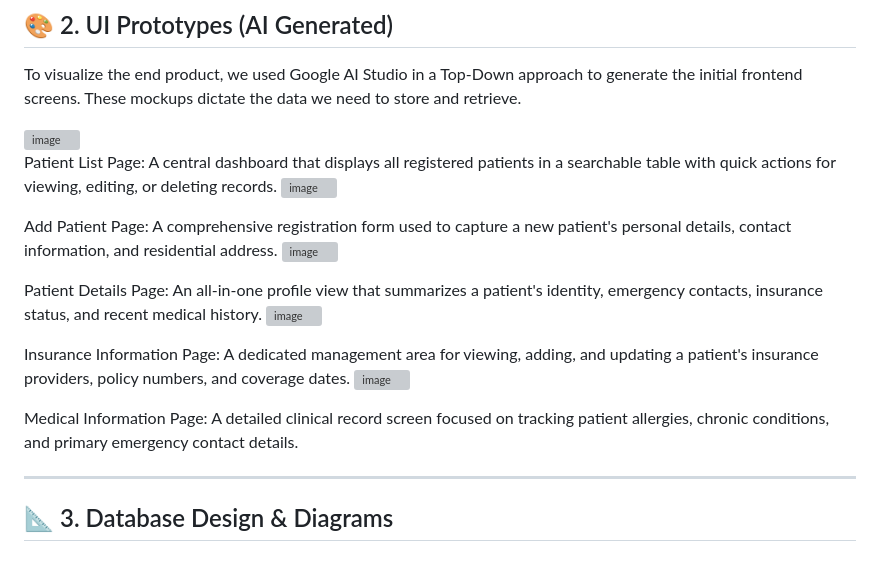
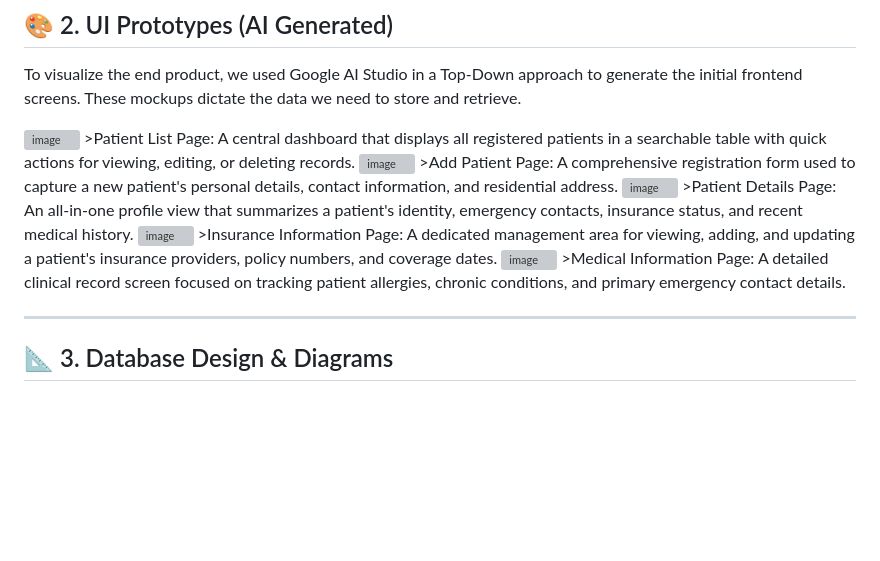
Before and after one commit to bracha2225/DB_5786_4238_9837, a Markdown page: README.md, the part around the change. Rendered like a GitHub page; blank space fills up the shorter version; grey boxes are pictures that could not be loaded.

Commit message:
Update patient page descriptions in README.md

```diff
--- a/README.md
+++ b/README.md
@@ -39,20 +39,19 @@ This system is strictly bounded to the **medical administration of a human hospi
 To visualize the end product, we used Google AI Studio in a Top-Down approach to generate the initial frontend screens. These mockups dictate the data we need to store and retrieve.
 
 <img width="1225" height="731" alt="image" src="https://github.com/user-attachments/assets/c477cc1d-0391-4424-9655-e4218f4b0ac0" />
+>Patient List Page: A central dashboard that displays all registered patients in a searchable table with quick actions for viewing, editing, or deleting records.
 
-Patient List Page: A central dashboard that displays all registered patients in a searchable table with quick actions for viewing, editing, or deleting records.
 <img width="1242" height="728" alt="image" src="https://github.com/user-attachments/assets/eec79d50-fc3c-4b42-8816-45badc89e0ee" />
+>Add Patient Page: A comprehensive registration form used to capture a new patient's personal details, contact information, and residential address.
 
-Add Patient Page: A comprehensive registration form used to capture a new patient's personal details, contact information, and residential address.
 <img width="1240" height="737" alt="image" src="https://github.com/user-attachments/assets/428e559e-d74b-4108-9318-765bf5890b19" />
+>Patient Details Page: An all-in-one profile view that summarizes a patient's identity, emergency contacts, insurance status, and recent medical history.
 
-Patient Details Page: An all-in-one profile view that summarizes a patient's identity, emergency contacts, insurance status, and recent medical history.
 <img width="1241" height="730" alt="image" src="https://github.com/user-attachments/assets/a0abe2c9-4031-4473-8fdb-f1941b4aca82" />
+>Insurance Information Page: A dedicated management area for viewing, adding, and updating a patient's insurance providers, policy numbers, and coverage dates.
 
-Insurance Information Page: A dedicated management area for viewing, adding, and updating a patient's insurance providers, policy numbers, and coverage dates.
 <img width="1236" height="742" alt="image" src="https://github.com/user-attachments/assets/27c91a9b-1f7b-4750-9169-ac9c76e8dd52" />
-
-Medical Information Page: A detailed clinical record screen focused on tracking patient allergies, chronic conditions, and primary emergency contact details.
+>Medical Information Page: A detailed clinical record screen focused on tracking patient allergies, chronic conditions, and primary emergency contact details.
 
 ---
 ## 📐 3. Database Design & Diagrams
```
